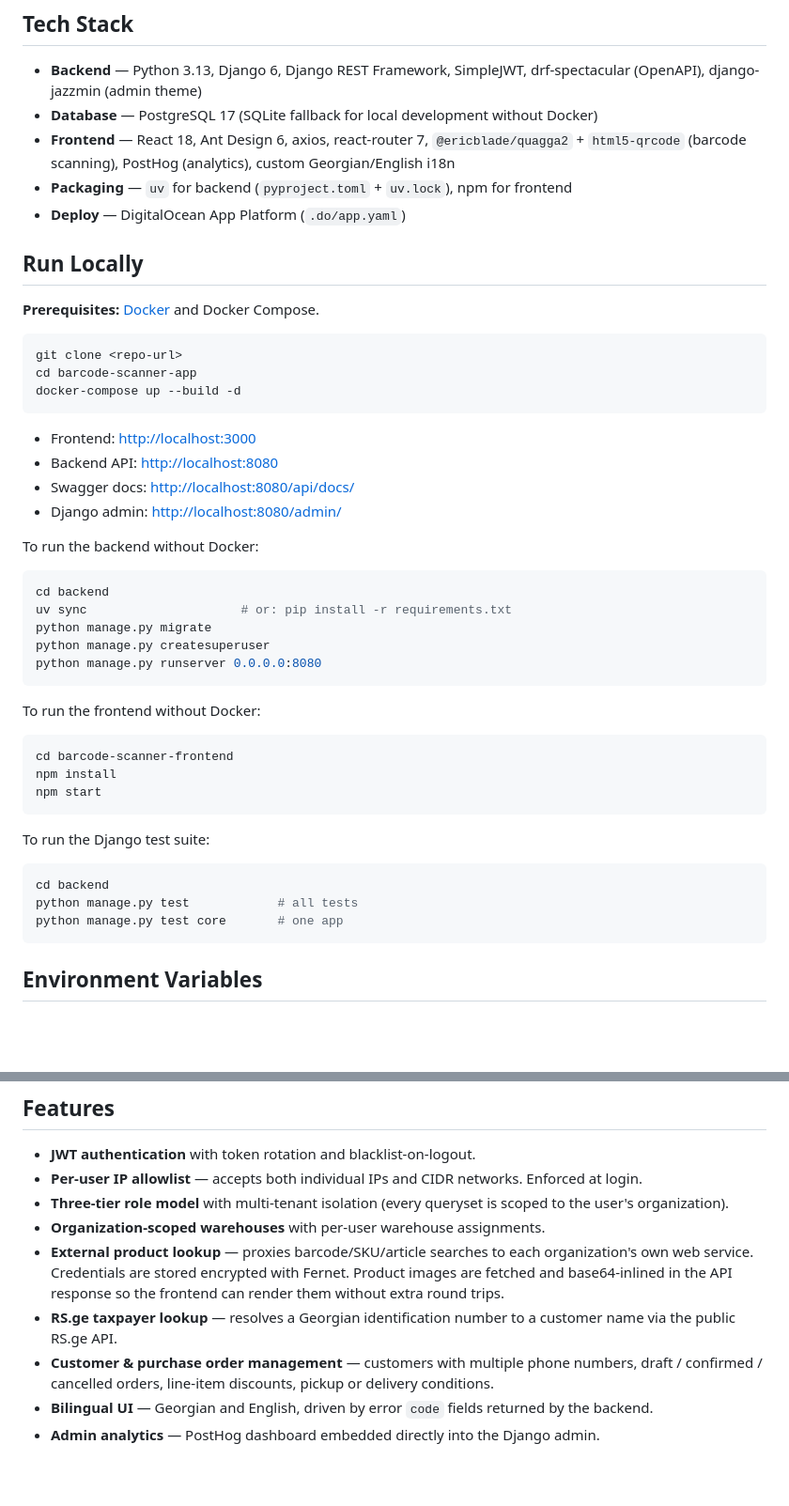
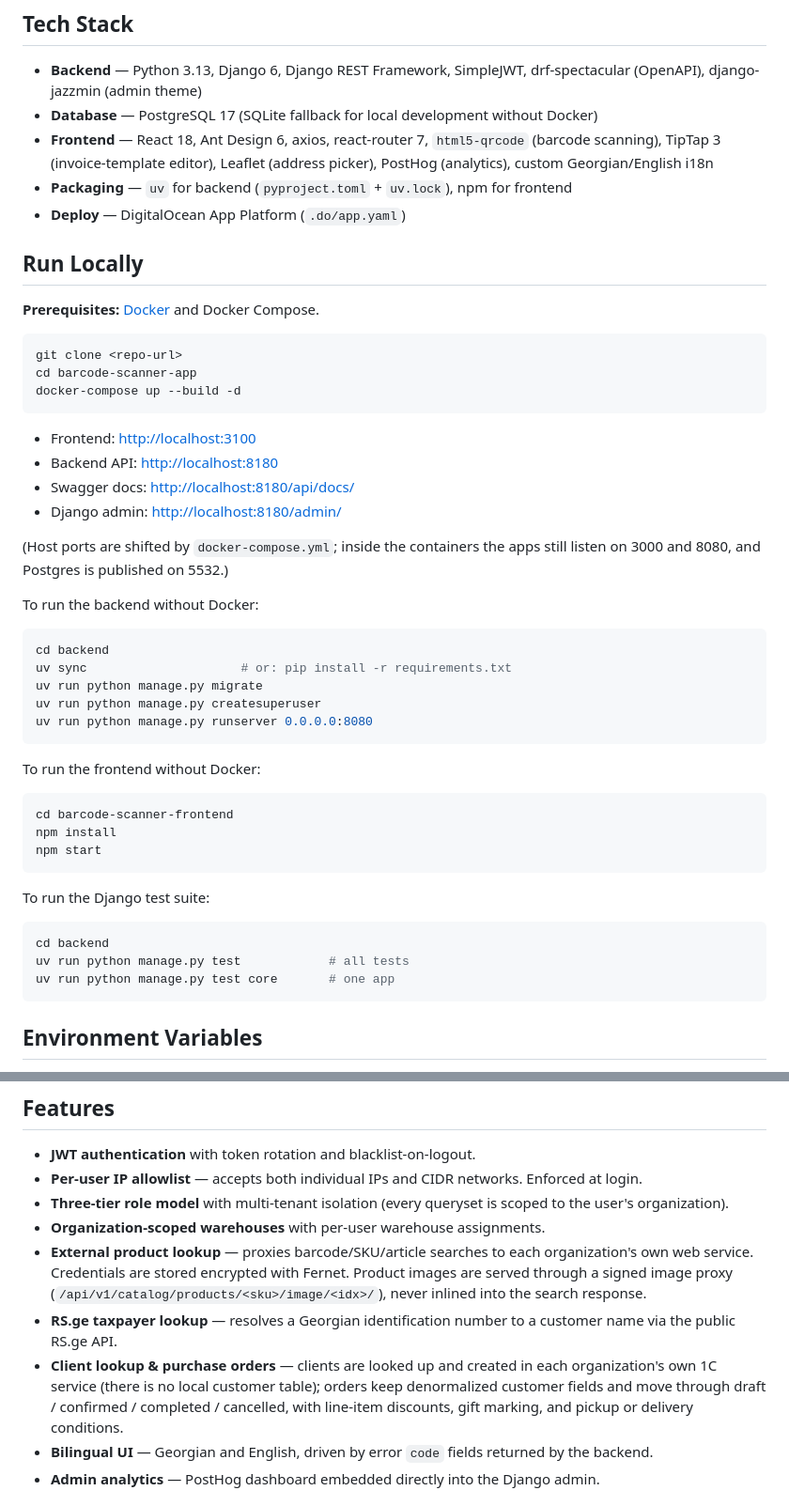
Before and after one commit to Iknow-dot/barcode-scanner-app, a Markdown page: README.md, 2 parts joined by grey strips. Shown at 94% size. Drawn GitHub-style; blank space fills up the shorter version.

Commit message:
docs(readme): fix the drift the CLAUDE.md audit found
- Ports: the "Run Locally" URLs said :3000/:8080; docker-compose publishes
  3100/8180 (and Postgres on 5532). The container-side ports are noted.
- Commands: bare `python manage.py` resolves to a global Django 5.2 here;
  every command is now `uv run python manage.py`, matching CLAUDE.md.
- Stack: @ericblade/quagga2 is a dead pin nothing imports; the scanner is
  html5-qrcode. TipTap (invoice editor) and Leaflet (address picker) were
  missing.
- Features: product images are signed proxy paths, not base64-inlined;
  the "customers with multiple phone numbers" feature described the local
  Customer/CustomerPhone models dropped in migrations 0010-0014 — clients
  live in each org's 1C service, orders keep denormalized customer fields.

Co-Authored-By: Claude Fable 5.1 <noreply@anthropic.com>

````diff
--- a/README.md
+++ b/README.md
@@ -25,7 +25,7 @@ Per-user IP/CIDR allowlists can be configured to restrict where each account is
 
 - **Backend** — Python 3.13, Django 6, Django REST Framework, SimpleJWT, drf-spectacular (OpenAPI), django-jazzmin (admin theme)
 - **Database** — PostgreSQL 17 (SQLite fallback for local development without Docker)
-- **Frontend** — React 18, Ant Design 6, axios, react-router 7, `@ericblade/quagga2` + `html5-qrcode` (barcode scanning), PostHog (analytics), custom Georgian/English i18n
+- **Frontend** — React 18, Ant Design 6, axios, react-router 7, `html5-qrcode` (barcode scanning), TipTap 3 (invoice-template editor), Leaflet (address picker), PostHog (analytics), custom Georgian/English i18n
 - **Packaging** — `uv` for backend (`pyproject.toml` + `uv.lock`), npm for frontend
 - **Deploy** — DigitalOcean App Platform (`.do/app.yaml`)
 
@@ -39,19 +39,21 @@ cd barcode-scanner-app
 docker-compose up --build -d
 ```
 
-- Frontend: <http://localhost:3000>
-- Backend API: <http://localhost:8080>
-- Swagger docs: <http://localhost:8080/api/docs/>
-- Django admin: <http://localhost:8080/admin/>
+- Frontend: <http://localhost:3100>
+- Backend API: <http://localhost:8180>
+- Swagger docs: <http://localhost:8180/api/docs/>
+- Django admin: <http://localhost:8180/admin/>
+
+(Host ports are shifted by `docker-compose.yml`; inside the containers the apps still listen on 3000 and 8080, and Postgres is published on 5532.)
 
 To run the backend without Docker:
 
 ```shell
 cd backend
 uv sync                     # or: pip install -r requirements.txt
-python manage.py migrate
-python manage.py createsuperuser
-python manage.py runserver 0.0.0.0:8080
+uv run python manage.py migrate
+uv run python manage.py createsuperuser
+uv run python manage.py runserver 0.0.0.0:8080
 ```
 
 To run the frontend without Docker:
@@ -66,8 +68,8 @@ To run the Django test suite:
 
 ```shell
 cd backend
-python manage.py test            # all tests
-python manage.py test core       # one app
+uv run python manage.py test            # all tests
+uv run python manage.py test core       # one app
 ```
 
 ## Environment Variables
@@ -110,9 +112,9 @@ Authentication is JWT via `rest_framework_simplejwt`. The login endpoint is `POS
 - **Per-user IP allowlist** — accepts both individual IPs and CIDR networks. Enforced at login.
 - **Three-tier role model** with multi-tenant isolation (every queryset is scoped to the user's organization).
 - **Organization-scoped warehouses** with per-user warehouse assignments.
-- **External product lookup** — proxies barcode/SKU/article searches to each organization's own web service. Credentials are stored encrypted with Fernet. Product images are fetched and base64-inlined in the API response so the frontend can render them without extra round trips.
+- **External product lookup** — proxies barcode/SKU/article searches to each organization's own web service. Credentials are stored encrypted with Fernet. Product images are served through a signed image proxy (`/api/v1/catalog/products/<sku>/image/<idx>/`), never inlined into the search response.
 - **RS.ge taxpayer lookup** — resolves a Georgian identification number to a customer name via the public RS.ge API.
-- **Customer & purchase order management** — customers with multiple phone numbers, draft / confirmed / cancelled orders, line-item discounts, pickup or delivery conditions.
+- **Client lookup & purchase orders** — clients are looked up and created in each organization's own 1C service (there is no local customer table); orders keep denormalized customer fields and move through draft / confirmed / completed / cancelled, with line-item discounts, gift marking, and pickup or delivery conditions.
 - **Bilingual UI** — Georgian and English, driven by error `code` fields returned by the backend.
 - **Admin analytics** — PostHog dashboard embedded directly into the Django admin.
 
````
